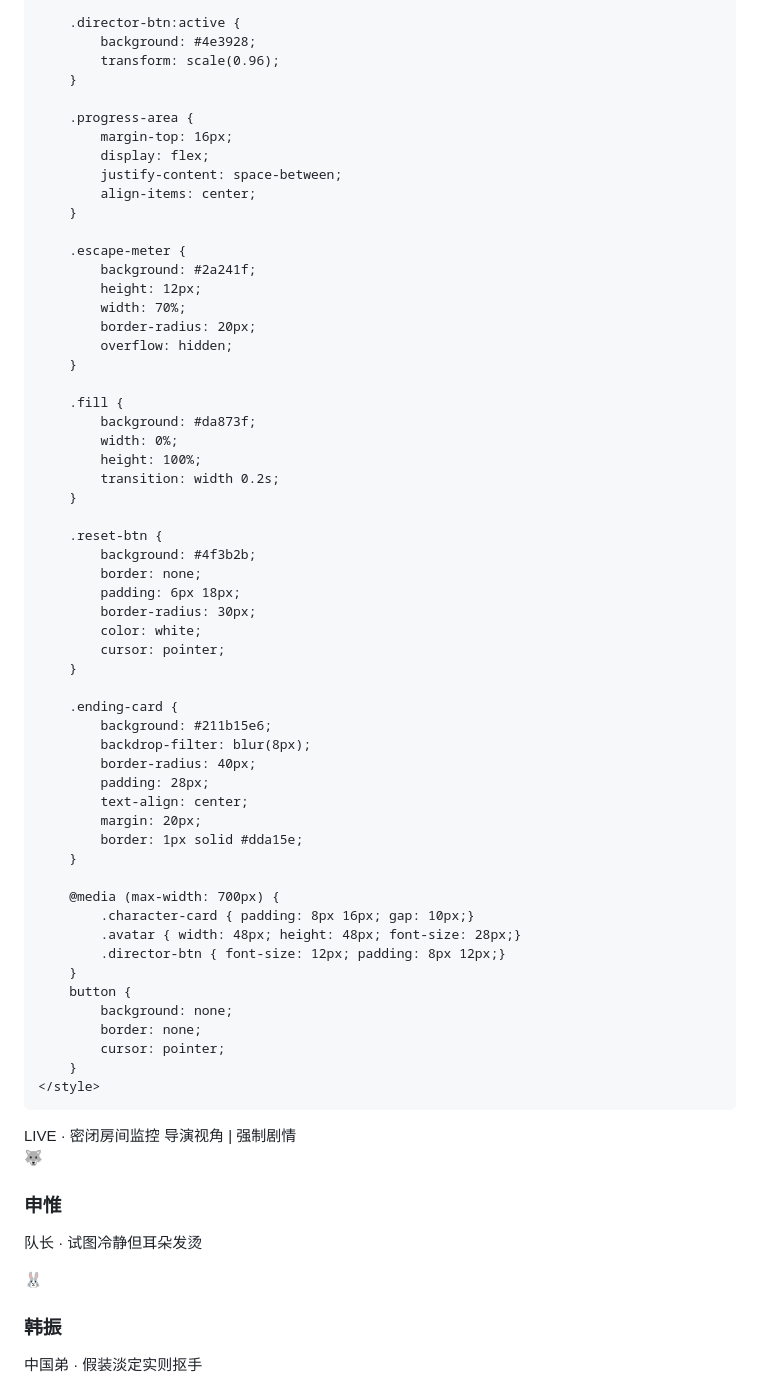
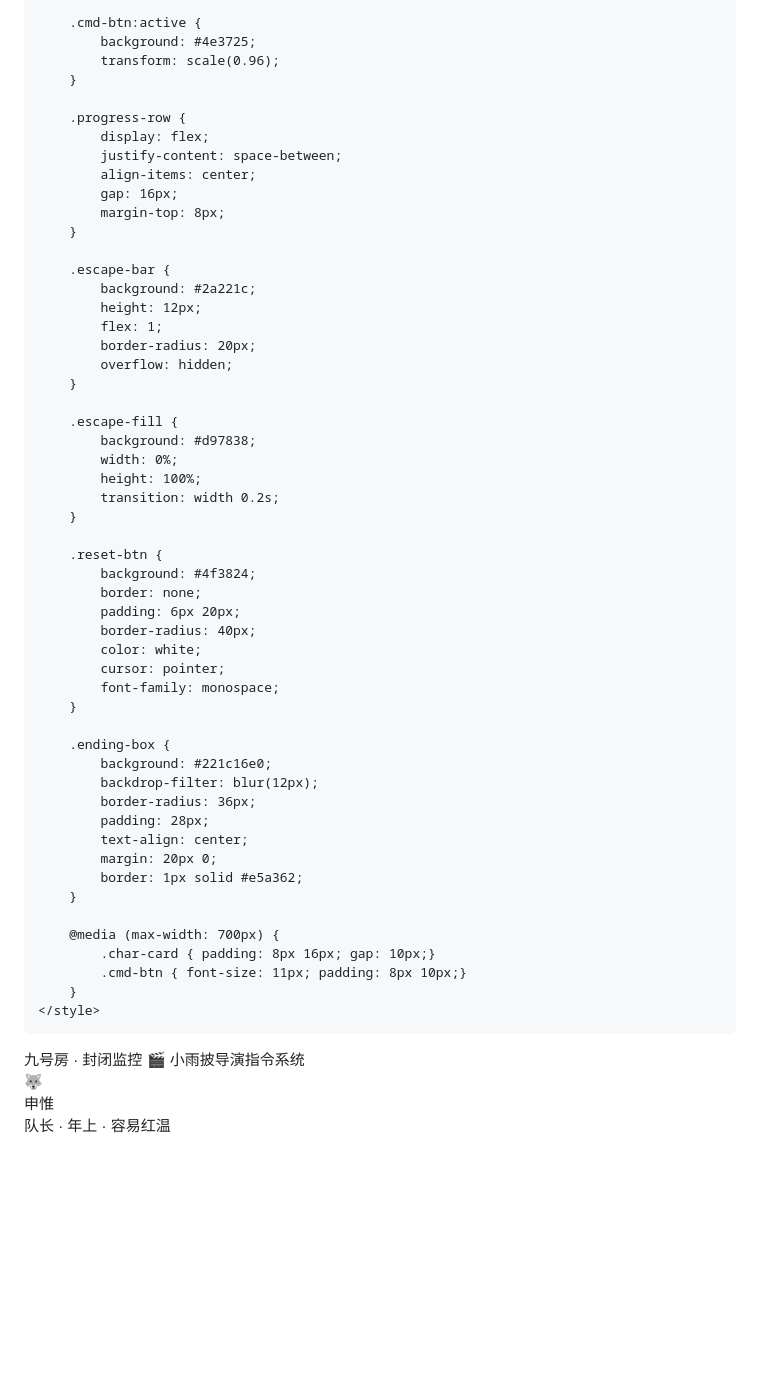
Before and after one commit to Heart1499/14movie, a Markdown page: README.md, the part around one of its changes. GitHub-like rendering; blank space fills up the shorter version.

```diff
--- a/README.md
+++ b/README.md
@@ -197,79 +186,69 @@
         }
 
-        .director-btn:active {
-            background: #4e3928;
+        .cmd-btn:active {
+            background: #4e3725;
             transform: scale(0.96);
         }
 
-        .progress-area {
-            margin-top: 16px;
+        .progress-row {
             display: flex;
             justify-content: space-between;
             align-items: center;
+            gap: 16px;
+            margin-top: 8px;
         }
 
-        .escape-meter {
-            background: #2a241f;
+        .escape-bar {
+            background: #2a221c;
             height: 12px;
-            width: 70%;
+            flex: 1;
             border-radius: 20px;
             overflow: hidden;
         }
 
-        .fill {
-            background: #da873f;
+        .escape-fill {
+            background: #d97838;
             width: 0%;
             height: 100%;
             transition: width 0.2s;
         }
 
         .reset-btn {
-            background: #4f3b2b;
+            background: #4f3824;
             border: none;
-            padding: 6px 18px;
-            border-radius: 30px;
+            padding: 6px 20px;
+            border-radius: 40px;
             color: white;
             cursor: pointer;
+            font-family: monospace;
         }
 
-        .ending-card {
-            background: #211b15e6;
-            backdrop-filter: blur(8px);
-            border-radius: 40px;
+        .ending-box {
+            background: #221c16e0;
+            backdrop-filter: blur(12px);
+            border-radius: 36px;
             padding: 28px;
             text-align: center;
-            margin: 20px;
-            border: 1px solid #dda15e;
+            margin: 20px 0;
+            border: 1px solid #e5a362;
         }
 
         @media (max-width: 700px) {
-            .character-card { padding: 8px 16px; gap: 10px;}
-            .avatar { width: 48px; height: 48px; font-size: 28px;}
-            .director-btn { font-size: 12px; padding: 8px 12px;}
-        }
-        button {
-            background: none;
-            border: none;
-            cursor: pointer;
+            .char-card { padding: 8px 16px; gap: 10px;}
+            .cmd-btn { font-size: 11px; padding: 8px 10px;}
         }
     </style>
 </head>
 <body>
-<div class="studio" id="studioApp">
-    <div class="camera-feed">
-        <div class="cam-label">
-            <span><span class="red-dot"></span> LIVE · 密闭房间监控</span>
-            <span>导演视角 | 强制剧情</span>
+<div class="control-room">
+    <div class="camera-wall">
+        <div class="cam-header">
+            <span><span class="live-dot"></span> 九号房 · 封闭监控</span>
+            <span>🎬 小雨披导演指令系统</span>
         </div>
-        <div class="room-canvas">
-            <div class="scene-graphic" id="sceneGraphic">
-                <div class="character-row">
-                    <div class="character-card">
-                        <div class="avatar">🐺</div>
-                        <div class="info"><h3>申惟</h3><p>队长 · 试图冷静但耳朵发烫</p></div>
-                    </div>
-                    <div class="character-card">
-                        <div class="avatar">🐰</div>
-                        <div class="info"><h3>韩振</h3><p>中国弟 · 假装淡定实则抠手</p></div>
-                    </div>
+        <div class="room-preview">
+            <div class="characters-area">
+                <div class="char-card">
+                    <div class="char-icon">🐺</div>
+                    <div><div class="char-name">申惟</div><div class="char-tag">队长 · 年上 · 容易红温</div></div>
                 </div>
```
Also changed, not shown: other parts of README.md (+320 -332 lines).
